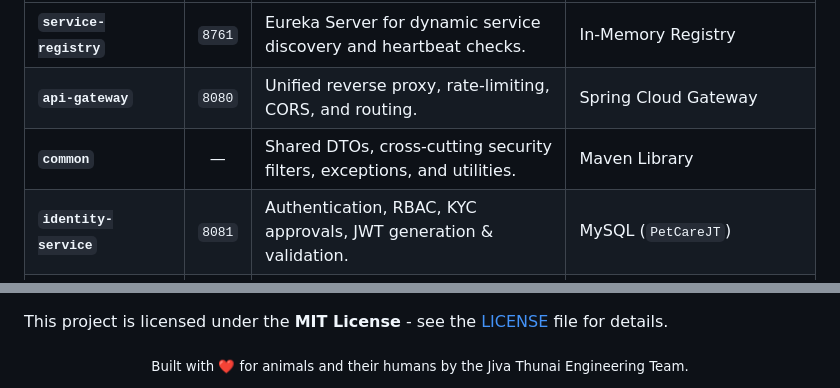
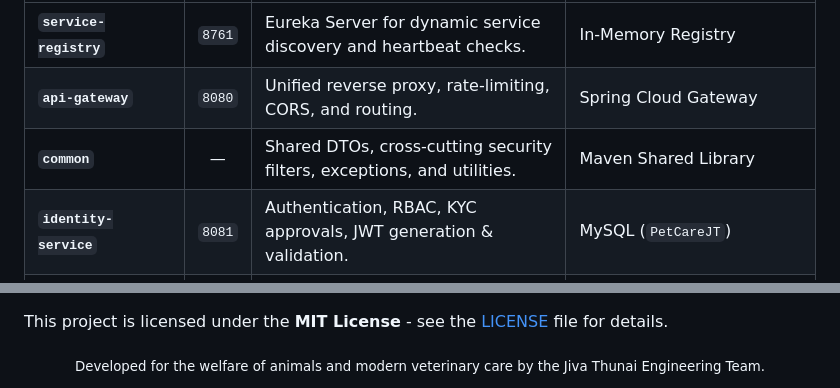
Before and after one commit to nishantnikamp/JivaThunai, a Markdown page: README.md, 2 parts joined by grey strips. GitHub-like rendering.

```diff
--- a/README.md
+++ b/README.md
@@ -112,7 +124,7 @@ flowchart TD
 | :--- | :---: | :--- | :--- |
 | **`service-registry`** | `8761` | Eureka Server for dynamic service discovery and heartbeat checks. | In-Memory Registry |
 | **`api-gateway`** | `8080` | Unified reverse proxy, rate-limiting, CORS, and routing. | Spring Cloud Gateway |
-| **`common`** | — | Shared DTOs, cross-cutting security filters, exceptions, and utilities. | Maven Library |
+| **`common`** | — | Shared DTOs, cross-cutting security filters, exceptions, and utilities. | Maven Shared Library |
 | **`identity-service`** | `8081` | Authentication, RBAC, KYC approvals, JWT generation & validation. | MySQL (`PetCareJT`) |
 | **`pet-profile-service`** | `8082` | Digital pet profiles, cryptographic QR tag generation, lost-pet reports. | MongoDB (`PetCareJT`) |
 | **`medical-health-service`** | `8083` | Hospital operations, doctor rosters, appointments, live OPD queue, EHR. | MySQL + MongoDB |
@@ -312,5 +330,5 @@ Contributions make the open-source community a better place to learn, inspire, a
 This project is licensed under the **MIT License** - see the [LICENSE](LICENSE) file for details.
 
 <div align="center">
-  <sub>Built with ❤️ for animals and their humans by the Jiva Thunai Engineering Team.</sub>
+  <sub>Developed for the welfare of animals and modern veterinary care by the Jiva Thunai Engineering Team.</sub>
 </div>
```
Also changed, not shown: other parts of README.md (+50 -32 lines).
